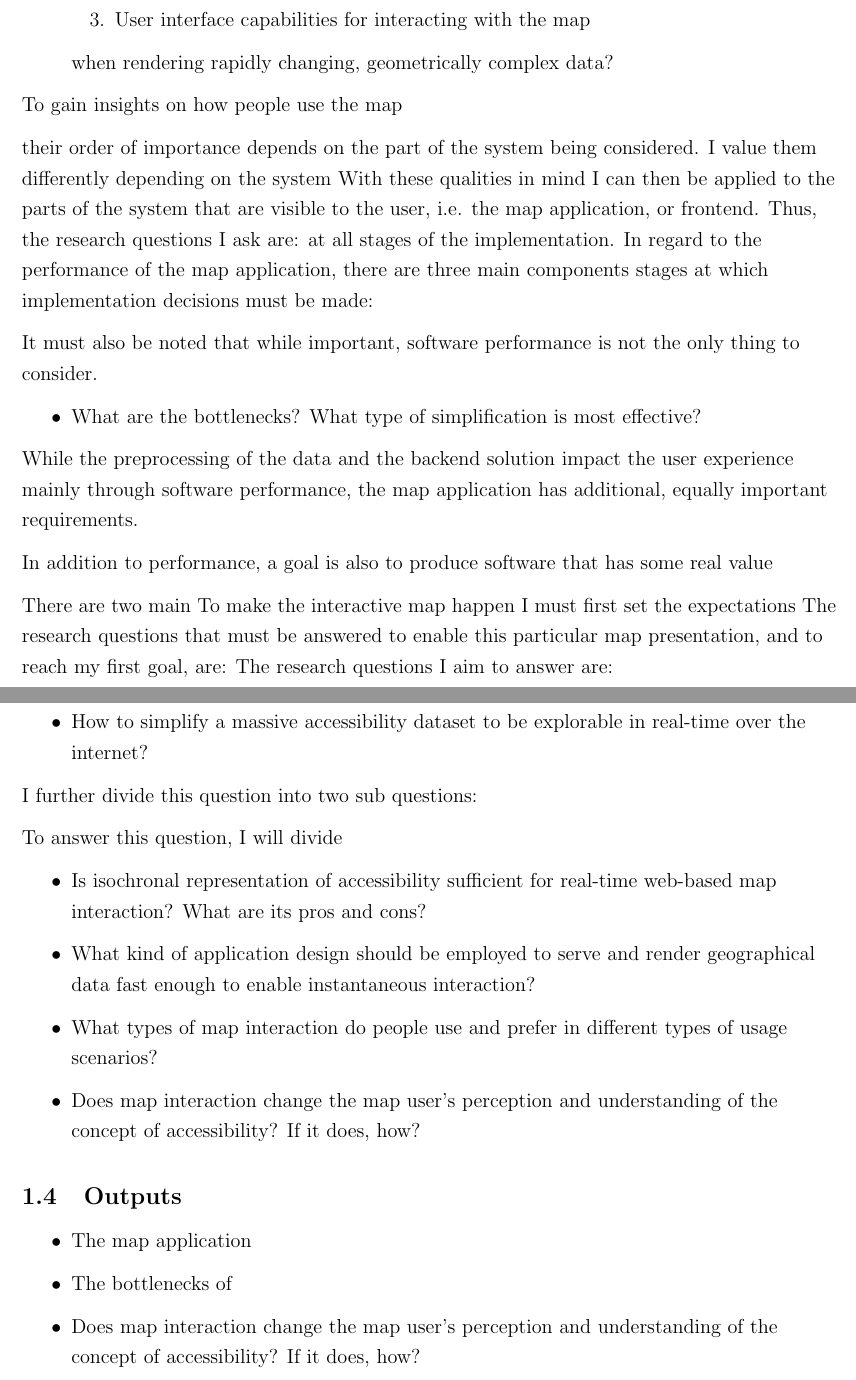
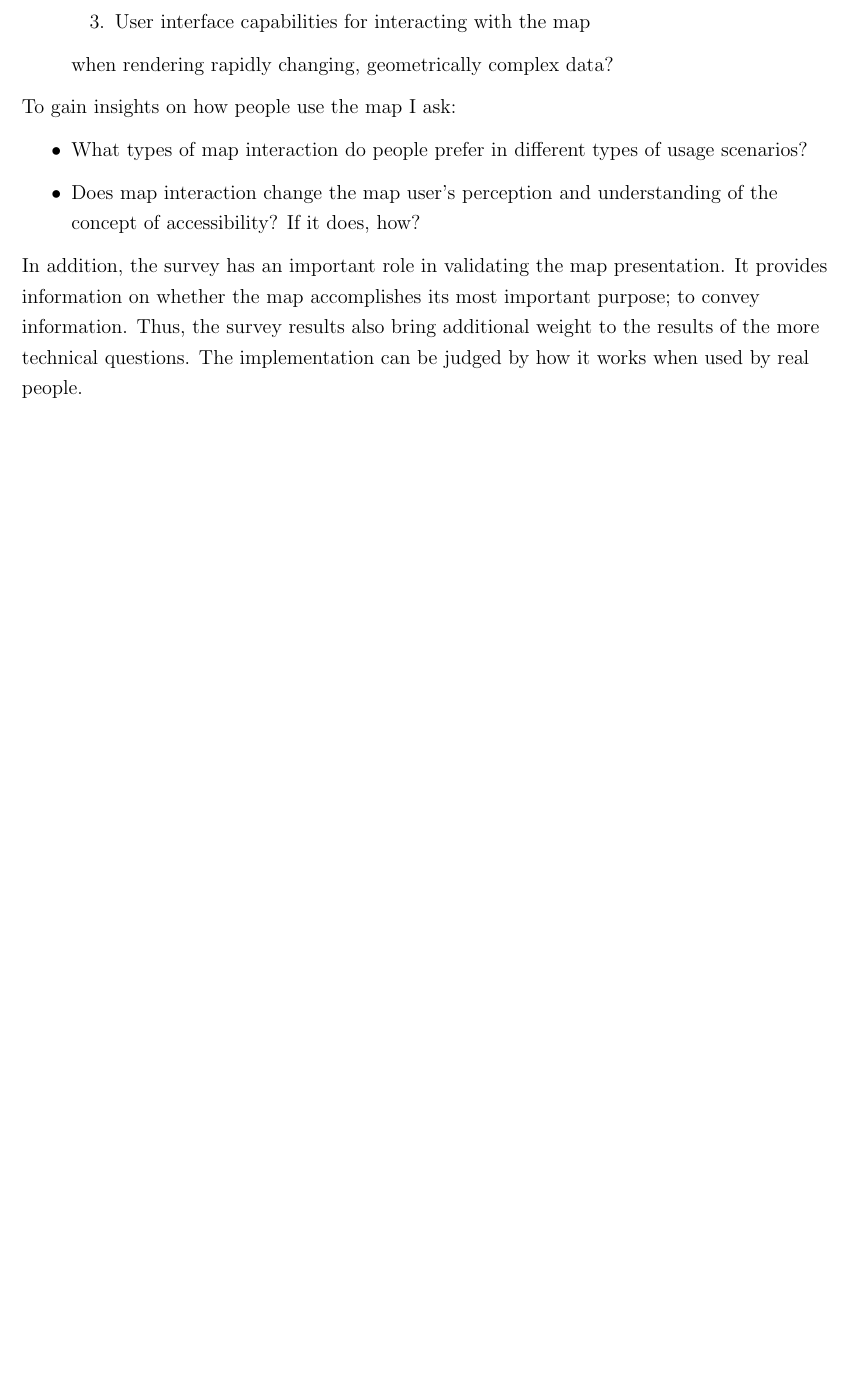
Before and after one commit to eemilhaa/thesis, a LaTeX thesis (thesis/main.tex, which reads thesis/sections/introduction.tex): two parts of pages 7 and 8 of 36 before the commit and part of page 7 of 35 after it, the two joined at a grey line, cut so that both start at the same text, the shorter picture padded with empty space. Compiled offline with pdfLaTeX.

Commit message:
cleanup intro

```diff
--- a/thesis/sections/introduction.tex
+++ b/thesis/sections/introduction.tex
@@ -253,66 +253,55 @@ From the perspective of user experience:
 	when rendering rapidly changing, geometrically complex data?
 \end{itemize}
 
-To gain insights on how people use the map
+To gain insights on how people use the map I ask:  % TODO
+
+\begin{itemize}
+	\item What types of map interaction do people prefer in different types of usage scenarios?
+	% \item Do people perceive the accessibility of a location differently on an interactive map?
+	% \item Does map interaction change the map user's understanding of the concept of accessibility? If it does, how?
+	\item Does map interaction change the map user's perception and understanding of the concept of accessibility? If it does, how?
+\end{itemize}
+
+In addition,
+the survey has an important role in validating the map presentation.
+It provides information on whether the map accomplishes its most important purpose;
+to convey information.
+Thus,
+the survey results also bring additional weight to the results of the more technical questions.
+The implementation can be judged by how it works when used by real people.
 
 % and whether map interaction impacts their understanding of the mapped phenomenon.
 
-their order of importance depends on the part of the system being considered.
-I value them differently depending on the  system With these qualities in mind I can then be applied to
-the parts of the system
-that are visible to the user, i.e. the map application, or frontend.
-Thus, the research questions I ask are:
-at all stages of the implementation.
-In regard to the performance of the map application,
-there are three main components stages at which implementation decisions must be made:  % TODO
+% their order of importance depends on the part of the system being considered.
+% I value them differently depending on the  system With these qualities in mind I can then be applied to
+% the parts of the system
+% that are visible to the user, i.e. the map application, or frontend.
+% Thus, the research questions I ask are:
+% at all stages of the implementation.
+% In regard to the performance of the map application,
+% there are three main components stages at which implementation decisions must be made:  % TODO
 
-It must also be noted that while important,
-software performance is not the only thing to consider.
+% It must also be noted that while important,
+% software performance is not the only thing to consider.
 
-\begin{itemize}
-	\item What are the bottlenecks? What type of simplification is most effective?
-\end{itemize}
-
-While the preprocessing of the data and the backend solution
-impact the user experience mainly through software performance,
-the map application has additional, equally important requirements.
-
-In addition to performance,
-a goal is also to produce software that has some real value
-
-  There are two main  To make the interactive map happen I must first set the expectations
-The research questions that must be answered to
-enable this particular map presentation,
-and to reach my first goal, are:
-The research questions I aim to answer are:
-\begin{itemize}
-	\item How to simplify a massive accessibility dataset to be explorable in real-time over the internet?
-\end{itemize}
-
-I further divide this question into two sub questions:
 
 % What are the bottlenecks? What type of simplification is most effective?
 % What are the pros and cons of different approaches and levels of simplification?
 
 % qs: does the map work? Pros and cons?
-To answer this question, I will divide
-\begin{itemize}
-	\item Is isochronal representation of accessibility sufficient for real-time web-based map interaction? What are its pros and cons?
-	\item What kind of application design should be employed to serve and render geographical data fast enough to enable instantaneous interaction?
-\end{itemize}
+% To answer this question, I will divide
+% \begin{itemize}
+% 	\item Is isochronal representation of accessibility sufficient for real-time web-based map interaction? What are its pros and cons?
+% 	\item What kind of application design should be employed to serve and render geographical data fast enough to enable instantaneous interaction?
+% \end{itemize}
 
-\begin{itemize}
-	\item What types of map interaction do people use and prefer in different types of usage scenarios?
-	\item Does map interaction change the map user's perception and understanding of the concept of accessibility? If it does, how?
-\end{itemize}
+% \subsection{Outputs}
 
-\subsection{Outputs}
-
-\begin{itemize}
-	\item The map application
-	\item The bottlenecks of
-	\item Does map interaction change the map user's perception and understanding of the concept of accessibility? If it does, how?
-\end{itemize}
+% \begin{itemize}
+% 	\item The map application
+% 	\item The bottlenecks of
+% 	\item Does map interaction change the map user's perception and understanding of the concept of accessibility? If it does, how?
+% \end{itemize}
 
 % where participants, after being prompted to complete a task with the interactive map,  % TODO
 
```
